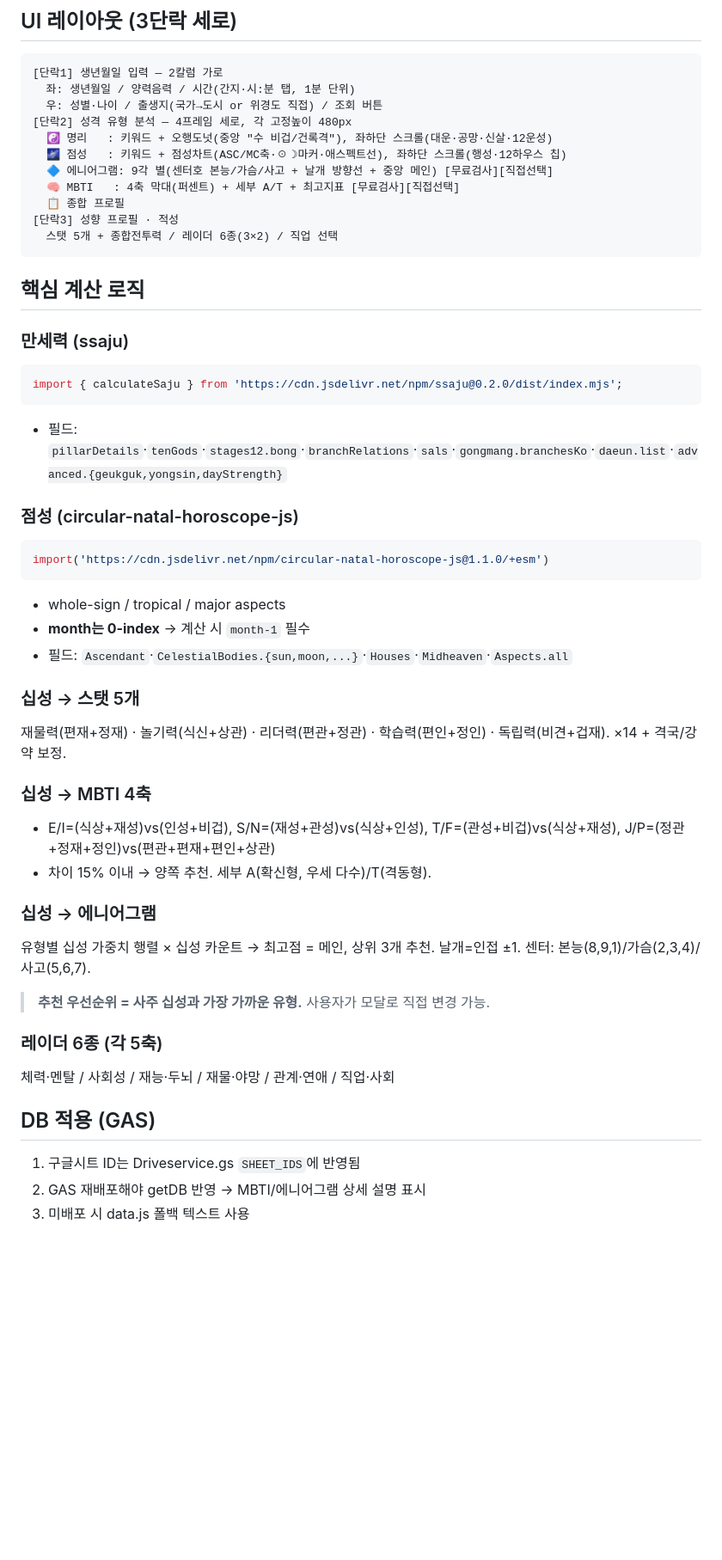
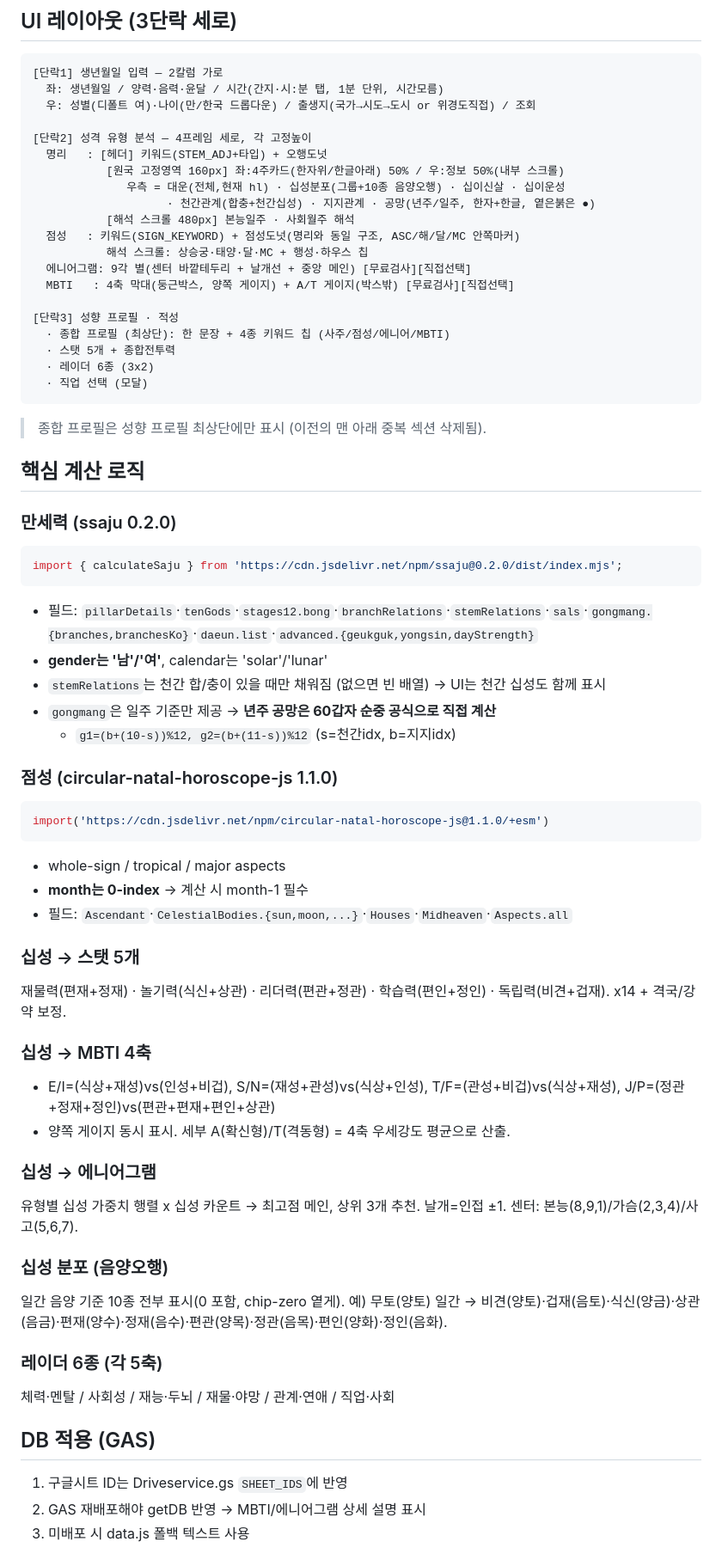
Before and after one commit to checker1016-85/saju-mbti, a Markdown page: README.md, the part around one of its changes. Shown at 86% size. Drawn GitHub-style; blank space fills up the shorter version.

````diff
--- a/README.md
+++ b/README.md
@@ -70,52 +83,68 @@ appsscript.json · Code.gs · Config.gs · Driveservice.gs · Geminiservice.gs
 
 ```
 [단락1] 생년월일 입력 — 2칼럼 가로
-  좌: 생년월일 / 양력음력 / 시간(간지·시:분 탭, 1분 단위)
-  우: 성별·나이 / 출생지(국가→도시 or 위경도 직접) / 조회 버튼
-[단락2] 성격 유형 분석 — 4프레임 세로, 각 고정높이 480px
-  ☯️ 명리   : 키워드 + 오행도넛(중앙 "수 비겁/건록격"), 좌하단 스크롤(대운·공망·신살·12운성)
-  🌌 점성   : 키워드 + 점성차트(ASC/MC축·☉☽마커·애스펙트선), 좌하단 스크롤(행성·12하우스 칩)
-  🔷 에니어그램: 9각 별(센터호 본능/가슴/사고 + 날개 방향선 + 중앙 메인) [무료검사][직접선택]
-  🧠 MBTI   : 4축 막대(퍼센트) + 세부 A/T + 최고지표 [무료검사][직접선택]
-  📋 종합 프로필
+  좌: 생년월일 / 양력·음력·윤달 / 시간(간지·시:분 탭, 1분 단위, 시간모름)
+  우: 성별(디폴트 여)·나이(만/한국 드롭다운) / 출생지(국가→시도→도시 or 위경도직접) / 조회
+
+[단락2] 성격 유형 분석 — 4프레임 세로, 각 고정높이
+  명리   : [헤더] 키워드(STEM_ADJ+타입) + 오행도넛
+           [원국 고정영역 160px] 좌:4주카드(한자위/한글아래) 50% / 우:정보 50%(내부 스크롤)
+              우측 = 대운(전체,현재 hl) · 십성분포(그룹+10종 음양오행) · 십이신살 · 십이운성
+                    · 천간관계(합충+천간십성) · 지지관계 · 공망(년주/일주, 한자+한글, 옅은붉은 ●)
+           [해석 스크롤 480px] 본능일주 · 사회월주 해석
+  점성   : 키워드(SIGN_KEYWORD) + 점성도넛(명리와 동일 구조, ASC/해/달/MC 안쪽마커)
+           해석 스크롤: 상승궁·태양·달·MC + 행성·하우스 칩
+  에니어그램: 9각 별(센터 바깥테두리 + 날개선 + 중앙 메인) [무료검사][직접선택]
+  MBTI   : 4축 막대(둥근박스, 양쪽 게이지) + A/T 게이지(박스밖) [무료검사][직접선택]
+
 [단락3] 성향 프로필 · 적성
-  스탯 5개 + 종합전투력 / 레이더 6종(3×2) / 직업 선택
+  · 종합 프로필 (최상단): 한 문장 + 4종 키워드 칩 (사주/점성/에니어/MBTI)
+  · 스탯 5개 + 종합전투력
+  · 레이더 6종 (3x2)
+  · 직업 선택 (모달)
 ```
+
+> 종합 프로필은 성향 프로필 최상단에만 표시 (이전의 맨 아래 중복 섹션 삭제됨).
 
 ## 핵심 계산 로직
 
-### 만세력 (ssaju)
+### 만세력 (ssaju 0.2.0)
 ```js
 import { calculateSaju } from 'https://cdn.jsdelivr.net/npm/ssaju@0.2.0/dist/index.mjs';
 ```
-- 필드: `pillarDetails`·`tenGods`·`stages12.bong`·`branchRelations`·`sals`·`gongmang.branchesKo`·`daeun.list`·`advanced.{geukguk,yongsin,dayStrength}`
+- 필드: `pillarDetails`·`tenGods`·`stages12.bong`·`branchRelations`·`stemRelations`·`sals`·`gongmang.{branches,branchesKo}`·`daeun.list`·`advanced.{geukguk,yongsin,dayStrength}`
+- **gender는 '남'/'여'**, calendar는 'solar'/'lunar'
+- `stemRelations`는 천간 합/충이 있을 때만 채워짐 (없으면 빈 배열) → UI는 천간 십성도 함께 표시
+- `gongmang`은 일주 기준만 제공 → **년주 공망은 60갑자 순중 공식으로 직접 계산**
+  - `g1=(b+(10-s))%12, g2=(b+(11-s))%12` (s=천간idx, b=지지idx)
 
-### 점성 (circular-natal-horoscope-js)
+### 점성 (circular-natal-horoscope-js 1.1.0)
 ```js
 import('https://cdn.jsdelivr.net/npm/circular-natal-horoscope-js@1.1.0/+esm')
 ```
 - whole-sign / tropical / major aspects
-- **month는 0-index** → 계산 시 `month-1` 필수
+- **month는 0-index** → 계산 시 month-1 필수
 - 필드: `Ascendant`·`CelestialBodies.{sun,moon,...}`·`Houses`·`Midheaven`·`Aspects.all`
 
 ### 십성 → 스탯 5개
-재물력(편재+정재) · 놀기력(식신+상관) · 리더력(편관+정관) · 학습력(편인+정인) · 독립력(비견+겁재). ×14 + 격국/강약 보정.
+재물력(편재+정재) · 놀기력(식신+상관) · 리더력(편관+정관) · 학습력(편인+정인) · 독립력(비견+겁재). x14 + 격국/강약 보정.
 
 ### 십성 → MBTI 4축
 - E/I=(식상+재성)vs(인성+비겁), S/N=(재성+관성)vs(식상+인성), T/F=(관성+비겁)vs(식상+재성), J/P=(정관+정재+정인)vs(편관+편재+편인+상관)
-- 차이 15% 이내 → 양쪽 추천. 세부 A(확신형, 우세 다수)/T(격동형).
+- 양쪽 게이지 동시 표시. 세부 A(확신형)/T(격동형) = 4축 우세강도 평균으로 산출.
 
 ### 십성 → 에니어그램
-유형별 십성 가중치 행렬 × 십성 카운트 → 최고점 = 메인, 상위 3개 추천. 날개=인접 ±1. 센터: 본능(8,9,1)/가슴(2,3,4)/사고(5,6,7).
+유형별 십성 가중치 행렬 x 십성 카운트 → 최고점 메인, 상위 3개 추천. 날개=인접 ±1. 센터: 본능(8,9,1)/가슴(2,3,4)/사고(5,6,7).
 
-> **추천 우선순위 = 사주 십성과 가장 가까운 유형.** 사용자가 모달로 직접 변경 가능.
+### 십성 분포 (음양오행)
+일간 음양 기준 10종 전부 표시(0 포함, chip-zero 옅게). 예) 무토(양토) 일간 → 비견(양토)·겁재(음토)·식신(양금)·상관(음금)·편재(양수)·정재(음수)·편관(양목)·정관(음목)·편인(양화)·정인(음화).
 
 ### 레이더 6종 (각 5축)
 체력·멘탈 / 사회성 / 재능·두뇌 / 재물·야망 / 관계·연애 / 직업·사회
 
 ## DB 적용 (GAS)
 
-1. 구글시트 ID는 Driveservice.gs `SHEET_IDS`에 반영됨
+1. 구글시트 ID는 Driveservice.gs `SHEET_IDS`에 반영
 2. GAS 재배포해야 getDB 반영 → MBTI/에니어그램 상세 설명 표시
 3. 미배포 시 data.js 폴백 텍스트 사용
 
````
Also changed, not shown: other parts of README.md (+49 -25 lines), 작업가이드_20260616_0810.md (added, +145 -0 lines).
